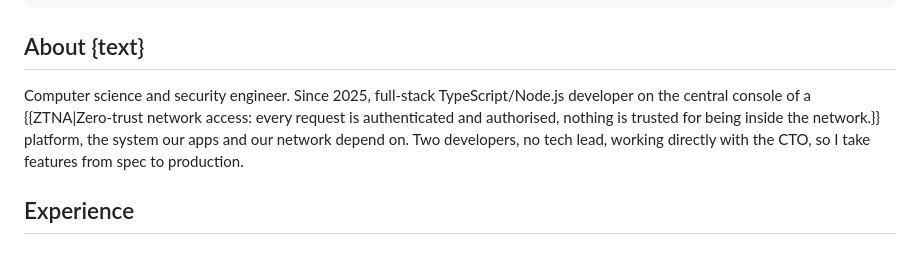
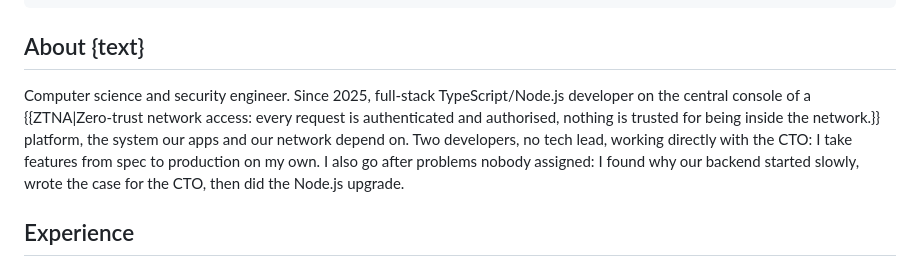
Before and after one commit to UNtergas/UNtergas.github.io, a Markdown page: content/01-front.md, the part around the change. Rendered like a GitHub page.

Commit message:
About: stress autonomy (spec to production alone, problems nobody assigned)
Co-Authored-By: Claude Opus 5.5 <noreply@anthropic.com>

```diff
--- a/content/01-front.md
+++ b/content/01-front.md
@@ -9,7 +9,7 @@ sign: Turn the page for projects and skills.
 
 ## About {text}
 
-Computer science and security engineer. Since 2025, full-stack TypeScript/Node.js developer on the central console of a {{ZTNA|Zero-trust network access: every request is authenticated and authorised, nothing is trusted for being inside the network.}} platform, the system our apps and our network depend on. Two developers, no tech lead, working directly with the CTO, so I take features from spec to production.
+Computer science and security engineer. Since 2025, full-stack TypeScript/Node.js developer on the central console of a {{ZTNA|Zero-trust network access: every request is authenticated and authorised, nothing is trusted for being inside the network.}} platform, the system our apps and our network depend on. Two developers, no tech lead, working directly with the CTO: I take features from spec to production on my own. I also go after problems nobody assigned: I found why our backend started slowly, wrote the case for the CTO, then did the Node.js upgrade.
 
 ## Experience
 
```
